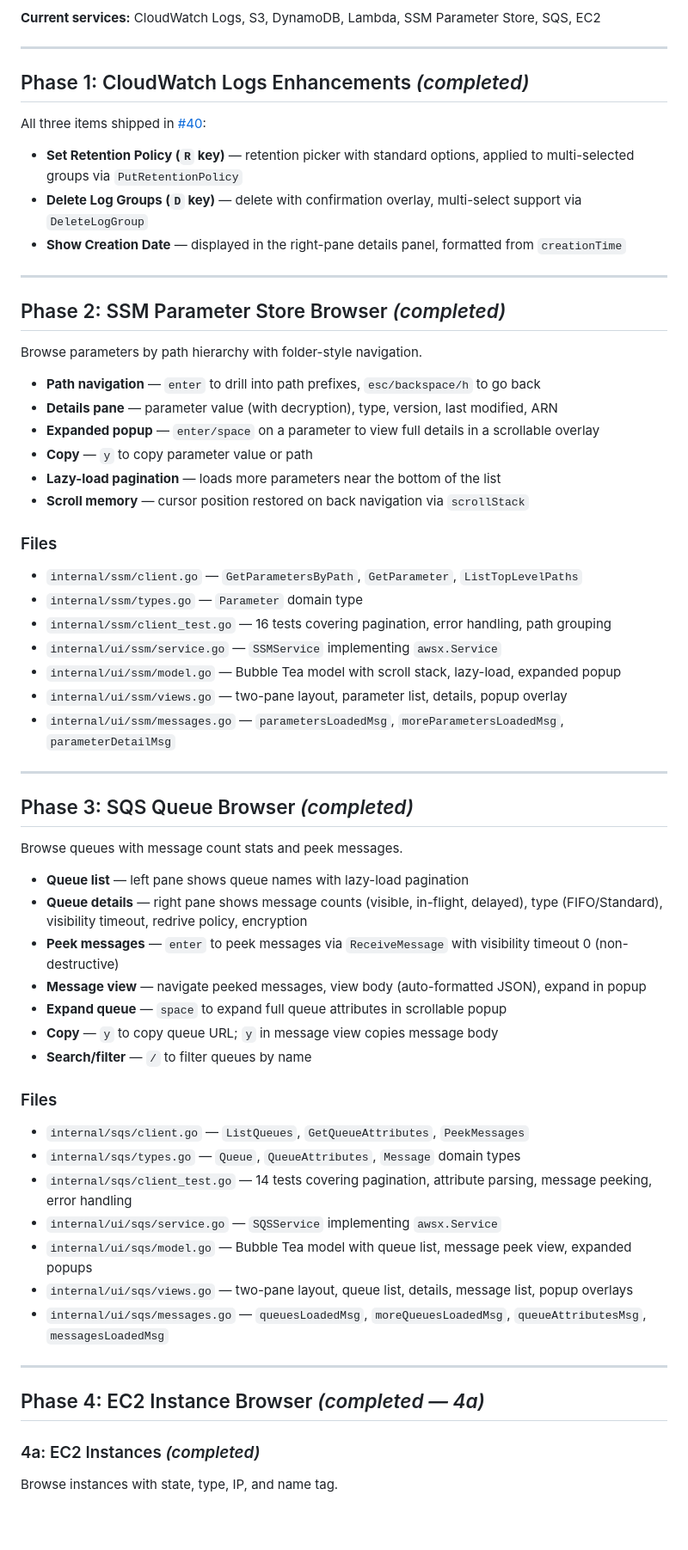
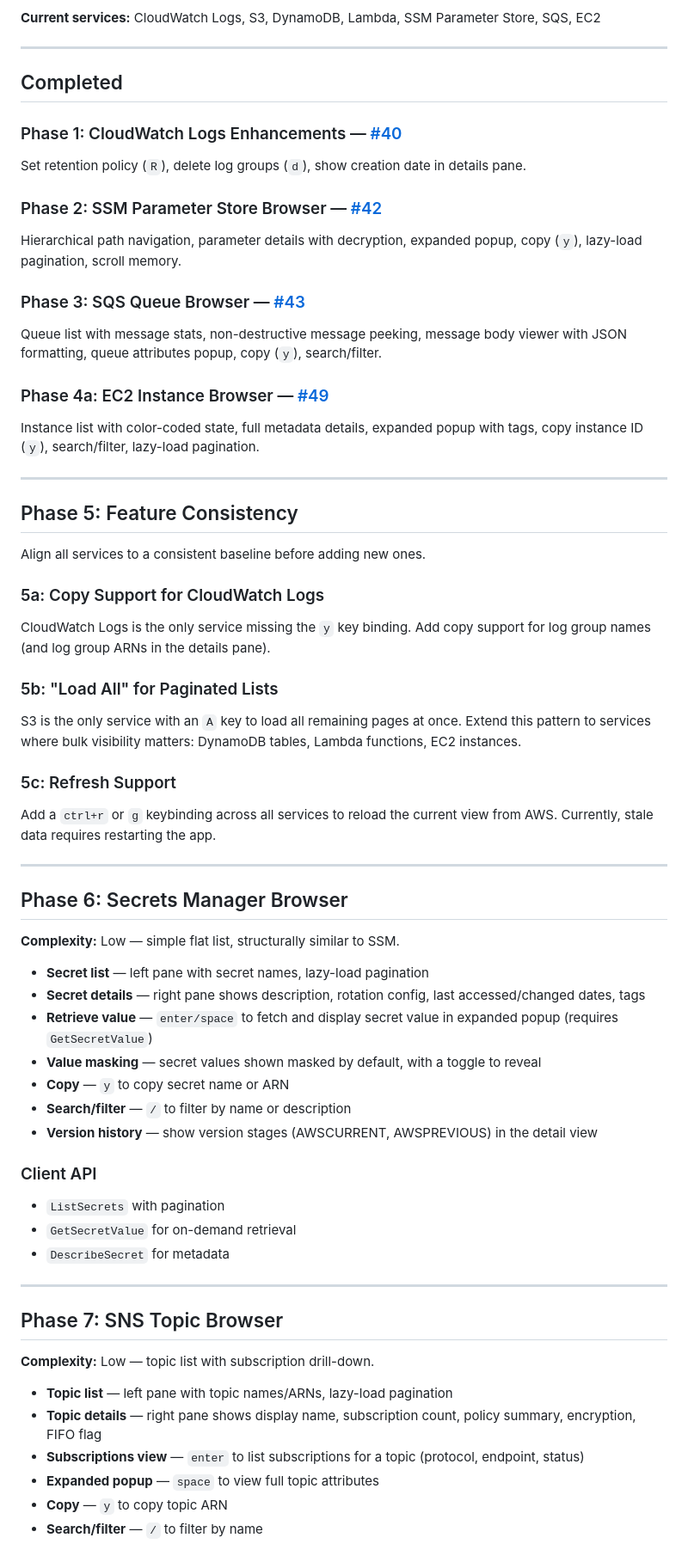
Before and after one commit to Sachamama/sacha, a Markdown page: ROADMAP.md, the part around one of its changes. Shown at 86% size. Rendered like a GitHub page; blank space fills up the shorter version.

Commit message:
docs: refine roadmap with phased plan and cross-cutting improvements (#50)

```diff
--- a/ROADMAP.md
+++ b/ROADMAP.md
@@ -6,66 +6,72 @@ Planned features and new AWS services, building on Sacha's existing TUI patterns
 
 ---
 
-## Phase 1: CloudWatch Logs Enhancements _(completed)_
+## Completed
 
-All three items shipped in [#40](https://github.com/Sachamama/sacha/pull/40):
+### Phase 1: CloudWatch Logs Enhancements — [#40](https://github.com/Sachamama/sacha/pull/40)
 
-- **Set Retention Policy (`R` key)** — retention picker with standard options, applied to multi-selected groups via `PutRetentionPolicy`
-- **Delete Log Groups (`D` key)** — delete with confirmation overlay, multi-select support via `DeleteLogGroup`
-- **Show Creation Date** — displayed in the right-pane details panel, formatted from `creationTime`
+Set retention policy (`R`), delete log groups (`d`), show creation date in details pane.
+
+### Phase 2: SSM Parameter Store Browser — [#42](https://github.com/Sachamama/sacha/pull/42)
+
+Hierarchical path navigation, parameter details with decryption, expanded popup, copy (`y`), lazy-load pagination, scroll memory.
+
+### Phase 3: SQS Queue Browser — [#43](https://github.com/Sachamama/sacha/pull/43)
+
+Queue list with message stats, non-destructive message peeking, message body viewer with JSON formatting, queue attributes popup, copy (`y`), search/filter.
+
+### Phase 4a: EC2 Instance Browser — [#49](https://github.com/Sachamama/sacha/pull/49)
+
+Instance list with color-coded state, full metadata details, expanded popup with tags, copy instance ID (`y`), search/filter, lazy-load pagination.
 
 ---
 
-## Phase 2: SSM Parameter Store Browser _(completed)_
+## Phase 5: Feature Consistency
 
-Browse parameters by path hierarchy with folder-style navigation.
+Align all services to a consistent baseline before adding new ones.
 
-- **Path navigation** — `enter` to drill into path prefixes, `esc/backspace/h` to go back
-- **Details pane** — parameter value (with decryption), type, version, last modified, ARN
-- **Expanded popup** — `enter/space` on a parameter to view full details in a scrollable overlay
-- **Copy** — `y` to copy parameter value or path
-- **Lazy-load pagination** — loads more parameters near the bottom of the list
-- **Scroll memory** — cursor position restored on back navigation via `scrollStack`
+### 5a: Copy Support for CloudWatch Logs
 
-### Files
+CloudWatch Logs is the only service missing the `y` key binding. Add copy support for log group names (and log group ARNs in the details pane).
 
-- `internal/ssm/client.go` — `GetParametersByPath`, `GetParameter`, `ListTopLevelPaths`
-- `internal/ssm/types.go` — `Parameter` domain type
-- `internal/ssm/client_test.go` — 16 tests covering pagination, error handling, path grouping
-- `internal/ui/ssm/service.go` — `SSMService` implementing `awsx.Service`
-- `internal/ui/ssm/model.go` — Bubble Tea model with scroll stack, lazy-load, expanded popup
-- `internal/ui/ssm/views.go` — two-pane layout, parameter list, details, popup overlay
-- `internal/ui/ssm/messages.go` — `parametersLoadedMsg`, `moreParametersLoadedMsg`, `parameterDetailMsg`
+### 5b: "Load All" for Paginated Lists
+
+S3 is the only service with an `A` key to load all remaining pages at once. Extend this pattern to services where bulk visibility matters: DynamoDB tables, Lambda functions, EC2 instances.
+
+### 5c: Refresh Support
+
+Add a `ctrl+r` or `g` keybinding across all services to reload the current view from AWS. Currently, stale data requires restarting the app.
 
 ---
 
-## Phase 3: SQS Queue Browser _(completed)_
+## Phase 6: Secrets Manager Browser
 
-Browse queues with message count stats and peek messages.
+**Complexity:** Low — simple flat list, structurally similar to SSM.
 
-- **Queue list** — left pane shows queue names with lazy-load pagination
-- **Queue details** — right pane shows message counts (visible, in-flight, delayed), type (FIFO/Standard), visibility timeout, redrive policy, encryption
-- **Peek messages** — `enter` to peek messages via `ReceiveMessage` with visibility timeout 0 (non-destructive)
-- **Message view** — navigate peeked messages, view body (auto-formatted JSON), expand in popup
-- **Expand queue** — `space` to expand full queue attributes in scrollable popup
-- **Copy** — `y` to copy queue URL; `y` in message view copies message body
-- **Search/filter** — `/` to filter queues by name
+- **Secret list** — left pane with secret names, lazy-load pagination
+- **Secret details** — right pane shows description, rotation config, last accessed/changed dates, tags
+- **Retrieve value** — `enter/space` to fetch and display secret value in expanded popup (requires `GetSecretValue`)
+- **Value masking** — secret values shown masked by default, with a toggle to reveal
+- **Copy** — `y` to copy secret name or ARN
+- **Search/filter** — `/` to filter by name or description
+- **Version history** — show version stages (AWSCURRENT, AWSPREVIOUS) in the detail view
 
-### Files
+### Client API
 
-- `internal/sqs/client.go` — `ListQueues`, `GetQueueAttributes`, `PeekMessages`
-- `internal/sqs/types.go` — `Queue`, `QueueAttributes`, `Message` domain types
-- `internal/sqs/client_test.go` — 14 tests covering pagination, attribute parsing, message peeking, error handling
-- `internal/ui/sqs/service.go` — `SQSService` implementing `awsx.Service`
-- `internal/ui/sqs/model.go` — Bubble Tea model with queue list, message peek view, expanded popups
-- `internal/ui/sqs/views.go` — two-pane layout, queue list, details, message list, popup overlays
-- `internal/ui/sqs/messages.go` — `queuesLoadedMsg`, `moreQueuesLoadedMsg`, `queueAttributesMsg`, `messagesLoadedMsg`
+- `ListSecrets` with pagination
+- `GetSecretValue` for on-demand retrieval
+- `DescribeSecret` for metadata
 
 ---
 
-## Phase 4: EC2 Instance Browser _(completed — 4a)_
+## Phase 7: SNS Topic Browser
 
-### 4a: EC2 Instances _(completed)_
+**Complexity:** Low — topic list with subscription drill-down.
 
-Browse instances with state, type, IP, and name tag.
+- **Topic list** — left pane with topic names/ARNs, lazy-load pagination
+- **Topic details** — right pane shows display name, subscription count, policy summary, encryption, FIFO flag
+- **Subscriptions view** — `enter` to list subscriptions for a topic (protocol, endpoint, status)
+- **Expanded popup** — `space` to view full topic attributes
+- **Copy** — `y` to copy topic ARN
+- **Search/filter** — `/` to filter by name
 
```
Also changed, not shown: other parts of ROADMAP.md (+118 -23 lines).
